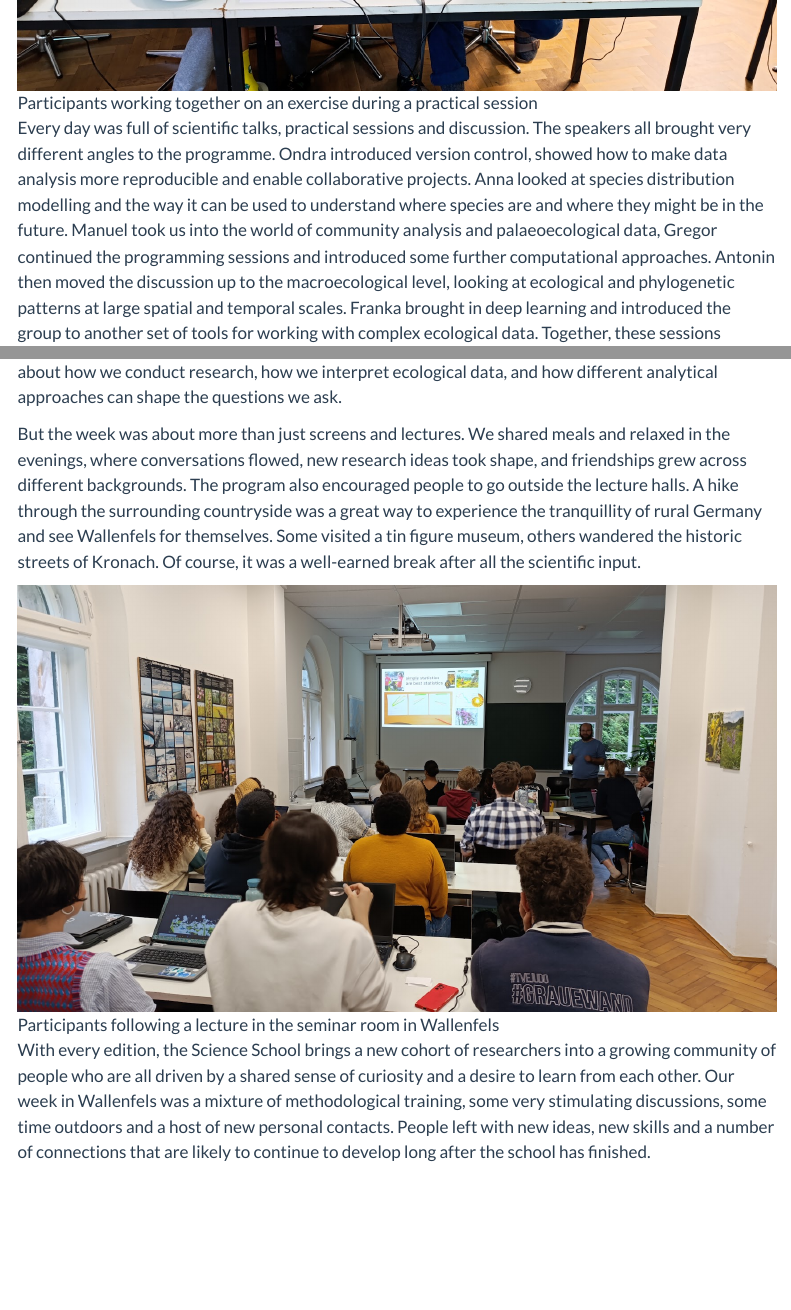
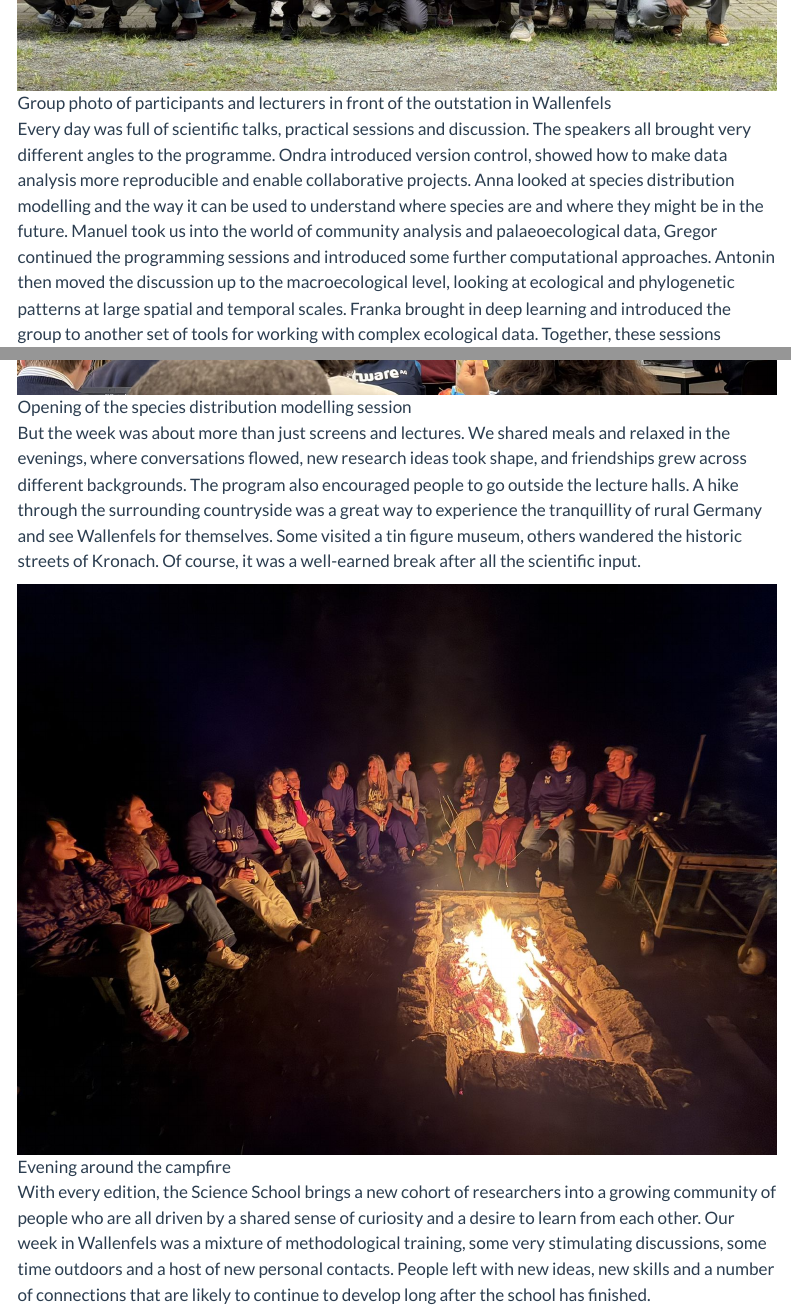
Before and after one commit to SSoQE/SSoQE_website, a Quarto document (Previous/2026/2026.qmd): the page in a window 1100 px wide, from 550 px down before the commit and from 690 px down after it, and a second part further down, joined at a grey line. Rendered offline with R 4.5, knitr and Pandoc in place of Quarto, with nearby package versions; menus at the side of the page are left out.

Commit message:
Previous runs: update 2026 report photos

```diff
--- a/Previous/2026/2026.qmd
+++ b/Previous/2026/2026.qmd
@@ -8,12 +8,14 @@ editor:
 
 Can you imagine? In 2026, we had our third Science School once again in Wallenfels, Germany. In mid-September, 22 participants from Charles University, the University of Bayreuth, and other European institutions met at the University of Bayreuth's outstation for a week full of quantitative ecology. We spent the week exploring ecological data and methods with quantitative tools, sharing new ideas, and building stronger scientific connections between Czechia and Germany.
 
-![Participants working together on an exercise during a practical session](/Previous/2026/PHOTO_1.jpg)
+![Group photo of participants and lecturers in front of the outstation in Wallenfels](/Previous/2026/PHOTO_3.JPEG)
 
 Every day was full of scientific talks, practical sessions and discussion. The speakers all brought very different angles to the programme. Ondra introduced version control, showed how to make data analysis more reproducible and enable collaborative projects. Anna looked at species distribution modelling and the way it can be used to understand where species are and where they might be in the future. Manuel took us into the world of community analysis and palaeoecological data, Gregor continued the programming sessions and introduced some further computational approaches. Antonin then moved the discussion up to the macroecological level, looking at ecological and phylogenetic patterns at large spatial and temporal scales. Franka brought in deep learning and introduced the group to another set of tools for working with complex ecological data. Together, these sessions showed how many different approaches can fall under the umbrella of quantitative ecology. The questions raised along the way often reached beyond the methods themselves, leading to discussions about how we conduct research, how we interpret ecological data, and how different analytical approaches can shape the questions we ask.
 
+![Opening of the species distribution modelling session](/Previous/2026/PHOTO_1.JPEG)
+
 But the week was about more than just screens and lectures. We shared meals and relaxed in the evenings, where conversations flowed, new research ideas took shape, and friendships grew across different backgrounds. The program also encouraged people to go outside the lecture halls. A hike through the surrounding countryside was a great way to experience the tranquillity of rural Germany and see Wallenfels for themselves. Some visited a tin figure museum, others wandered the historic streets of Kronach. Of course, it was a well-earned break after all the scientific input.
 
-![Participants following a lecture in the seminar room in Wallenfels](/Previous/2026/PHOTO_2.jpg)
+![Evening around the campfire](/Previous/2026/PHOTO_4.JPEG)
 
 With every edition, the Science School brings a new cohort of researchers into a growing community of people who are all driven by a shared sense of curiosity and a desire to learn from each other. Our week in Wallenfels was a mixture of methodological training, some very stimulating discussions, some time outdoors and a host of new personal contacts. People left with new ideas, new skills and a number of connections that are likely to continue to develop long after the school has finished.
```
Also changed, not shown: Previous/2026/PHOTO_1.JPEG (added), Previous/2026/PHOTO_1.jpg (deleted), Previous/2026/PHOTO_2.jpg, Previous/2026/PHOTO_3.JPEG (added), Previous/2026/PHOTO_4.JPEG (added), Previous/2026/2026.qmd (6 more changed lines), 7 other files.
